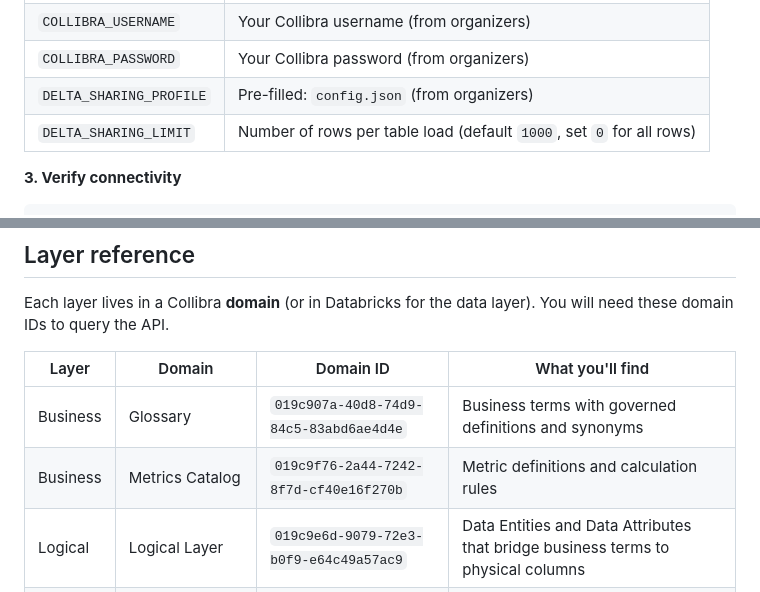
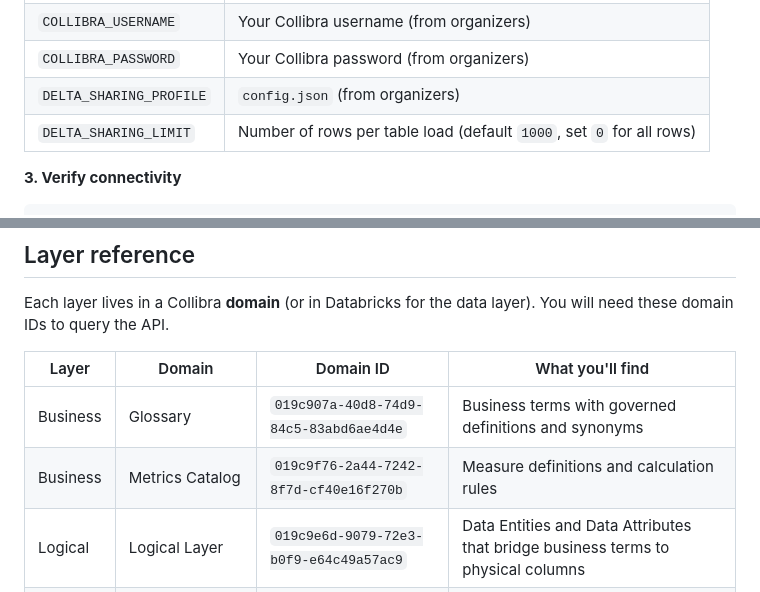
Before and after one commit to ShayChen817/HackathonNL, a Markdown page: README.md, 2 parts joined by grey strips. Rendered like a GitHub page.

```diff
--- a/README.md
+++ b/README.md
@@ -30,7 +30,7 @@ Open `.env` and fill in the credentials distributed at kickoff:
 | `COLLIBRA_BASE_URL`     | Pre-filled: `https://next.collibra.com`                              |
 | `COLLIBRA_USERNAME`     | Your Collibra username (from organizers)                             |
 | `COLLIBRA_PASSWORD`     | Your Collibra password (from organizers)                             |
-| `DELTA_SHARING_PROFILE` | Pre-filled: `config.json` (from organizers)                          |
+| `DELTA_SHARING_PROFILE` | `config.json` (from organizers)                                      |
 | `DELTA_SHARING_LIMIT`   | Number of rows per table load (default `1000`, set `0` for all rows) |
 
 
@@ -110,7 +110,7 @@ Each layer lives in a Collibra **domain** (or in Databricks for the data layer).
 | Layer    | Domain                     | Domain ID                              | What you'll find                                                                 |
 | -------- | -------------------------- | -------------------------------------- | -------------------------------------------------------------------------------- |
 | Business | Glossary                   | `019c907a-40d8-74d9-84c5-83abd6ae4d4e` | Business terms with governed definitions and synonyms                            |
-| Business | Metrics Catalog            | `019c9f76-2a44-7242-8f7d-cf40e16f270b` | Metric definitions and calculation rules                                         |
+| Business | Metrics Catalog            | `019c9f76-2a44-7242-8f7d-cf40e16f270b` | Measure definitions and calculation rules                                        |
 | Logical  | Logical Layer              | `019c9e6d-9079-72e3-b0f9-e64c49a57ac9` | Data Entities and Data Attributes that bridge business terms to physical columns |
 | Physical | Physical Data Layer        | `019c9e17-b6f2-725e-9181-dbda44044df9` | Schemas, tables, and columns with plain-English descriptions                     |
 | Data     | Databricks (Delta Sharing) | —                                      | 6 Centercode tables accessed via `config.json`                                   |
```
Also changed, not shown: other parts of README.md (+8 -6 lines).
